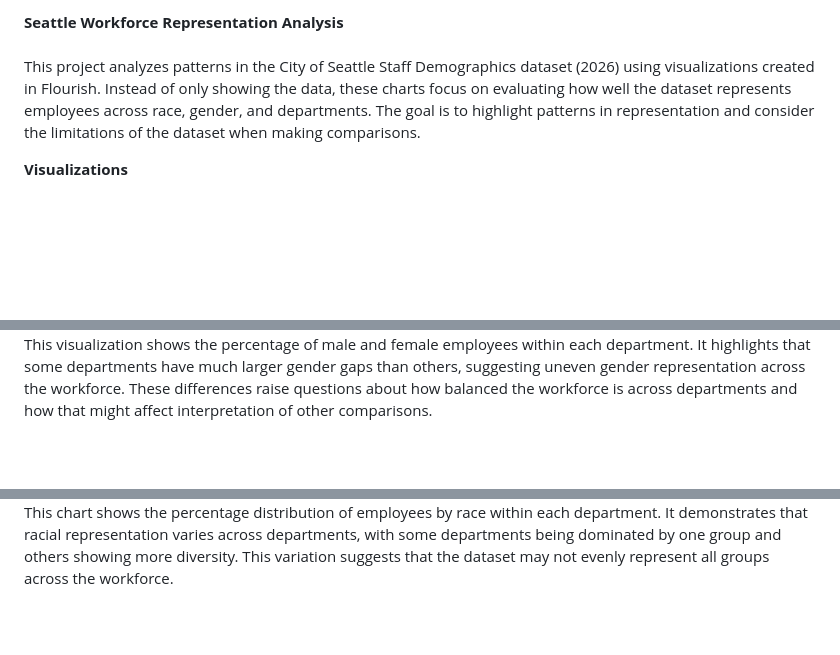
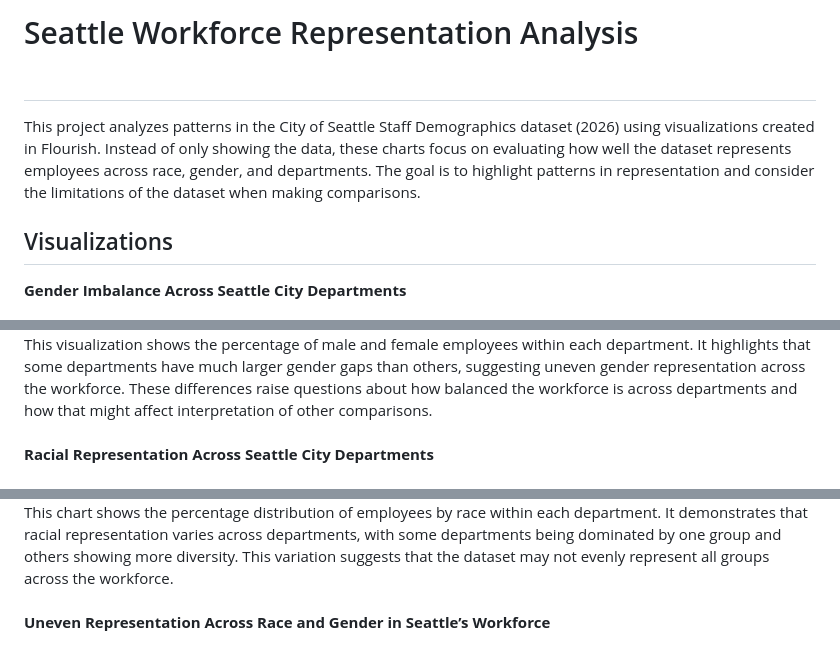
Before and after one commit to ebonylz/BDATA497, a Markdown page: Flourish2/README.md, 3 parts joined by grey strips. Drawn GitHub-style; blank space fills up the shorter version.

```diff
--- a/Flourish2/README.md
+++ b/Flourish2/README.md
@@ -1,10 +1,13 @@
-**Seattle Workforce Representation Analysis**<br><br>
+# Seattle Workforce Representation Analysis<br><br>
 This project analyzes patterns in the City of Seattle Staff Demographics dataset (2026) using visualizations created in Flourish. Instead of only showing the data, these charts focus on evaluating how well the dataset represents employees across race, gender, and departments. The goal is to highlight patterns in representation and consider the limitations of the dataset when making comparisons.
 
-**Visualizations**<br>
+## Visualizations<br>
+**Gender Imbalance Across Seattle City Departments** <br><br>
 ![Gender Imbalance Across Seattle City Departments](Gender_Imbalance_Across_Seattle_City_Departments.png) <br>
 This visualization shows the percentage of male and female employees within each department. It highlights that some departments have much larger gender gaps than others, suggesting uneven gender representation across the workforce. These differences raise questions about how balanced the workforce is across departments and how that might affect interpretation of other comparisons.<br><br>
+**Racial Representation Across Seattle City Departments** <br><br>
 ![Racial Representation Across Seattle City Departments](Racial_Representation_Across_Seattle_City_Departments.png)<br>
 This chart shows the percentage distribution of employees by race within each department. It demonstrates that racial representation varies across departments, with some departments being dominated by one group and others showing more diversity. This variation suggests that the dataset may not evenly represent all groups across the workforce.<br><br>
+**Uneven Representation Across Race and Gender in Seattle’s Workforce**<br><br>
  ![Uneven Representation Across Race and Gender in Seattle’s Workforce](Uneven_Representation_Across_Race_and_Gender_in_Seattle_Workforce.png)<br>
 This visualization compares male and female representation across different racial groups. It shows that gender gaps are not consistent across races, and some groups have significantly larger imbalances. This raises concerns about how reliable comparisons are when representation is uneven.<br><br>
```
Also changed, not shown: other parts of Flourish2/README.md (+5 -5 lines).
